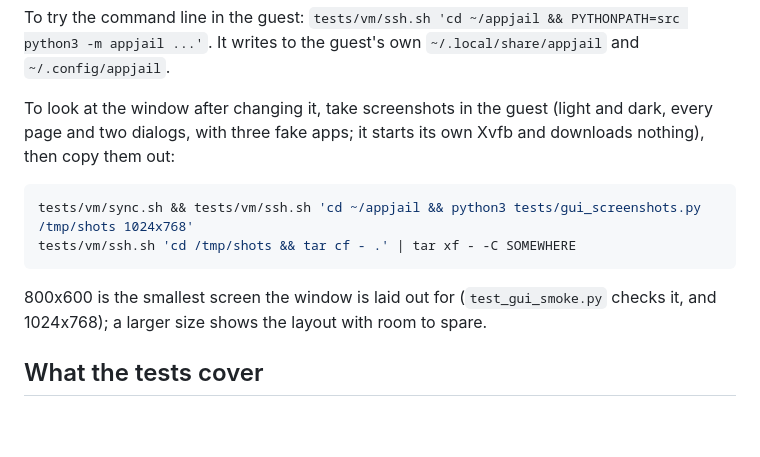
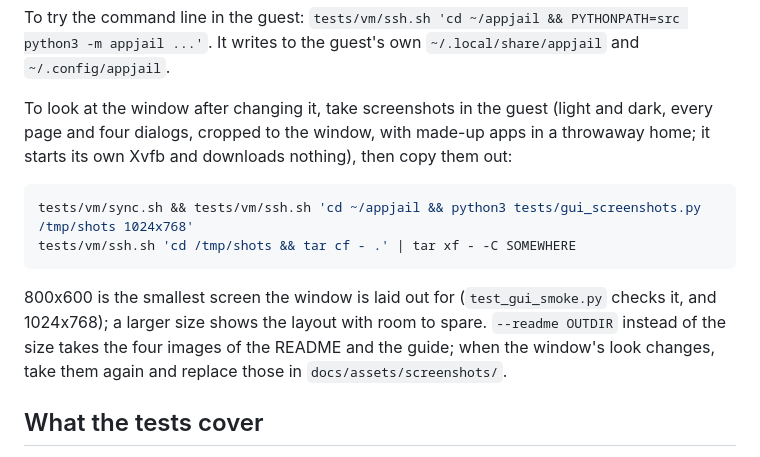
Before and after one commit to alberto743/appjail, a Markdown page: docs/develop/testing.md, the part around the change. Drawn GitHub-style; blank space fills up the shorter version.

````diff
--- a/docs/develop/testing.md
+++ b/docs/develop/testing.md
@@ -112,8 +112,9 @@ instructions.
 To try the command line in the guest: `tests/vm/ssh.sh 'cd ~/appjail && PYTHONPATH=src python3 -m appjail ...'`. It
 writes to the guest's own `~/.local/share/appjail` and `~/.config/appjail`.
 
-To look at the window after changing it, take screenshots in the guest (light and dark, every page and two dialogs,
-with three fake apps; it starts its own Xvfb and downloads nothing), then copy them out:
+To look at the window after changing it, take screenshots in the guest (light and dark, every page and four dialogs,
+cropped to the window, with made-up apps in a throwaway home; it starts its own Xvfb and downloads nothing), then copy
+them out:
 
 ```sh
 tests/vm/sync.sh && tests/vm/ssh.sh 'cd ~/appjail && python3 tests/gui_screenshots.py /tmp/shots 1024x768'
@@ -121,7 +122,8 @@ tests/vm/ssh.sh 'cd /tmp/shots && tar cf - .' | tar xf - -C SOMEWHERE
 ```
 
 800x600 is the smallest screen the window is laid out for (`test_gui_smoke.py` checks it, and 1024x768); a larger
-size shows the layout with room to spare.
+size shows the layout with room to spare. `--readme OUTDIR` instead of the size takes the four images of the README
+and the guide; when the window's look changes, take them again and replace those in `docs/assets/screenshots/`.
 
 ## What the tests cover
 
````
Also changed, not shown: README.md (+8 -0 lines), docs/guide/gui.md (+2 -0 lines), docs/assets/screenshots/add-light.png (added), docs/assets/screenshots/apps-dark.png (added), docs/assets/screenshots/apps-light.png (added), docs/assets/screenshots/permissions-dark.png (added), 6 other files.
